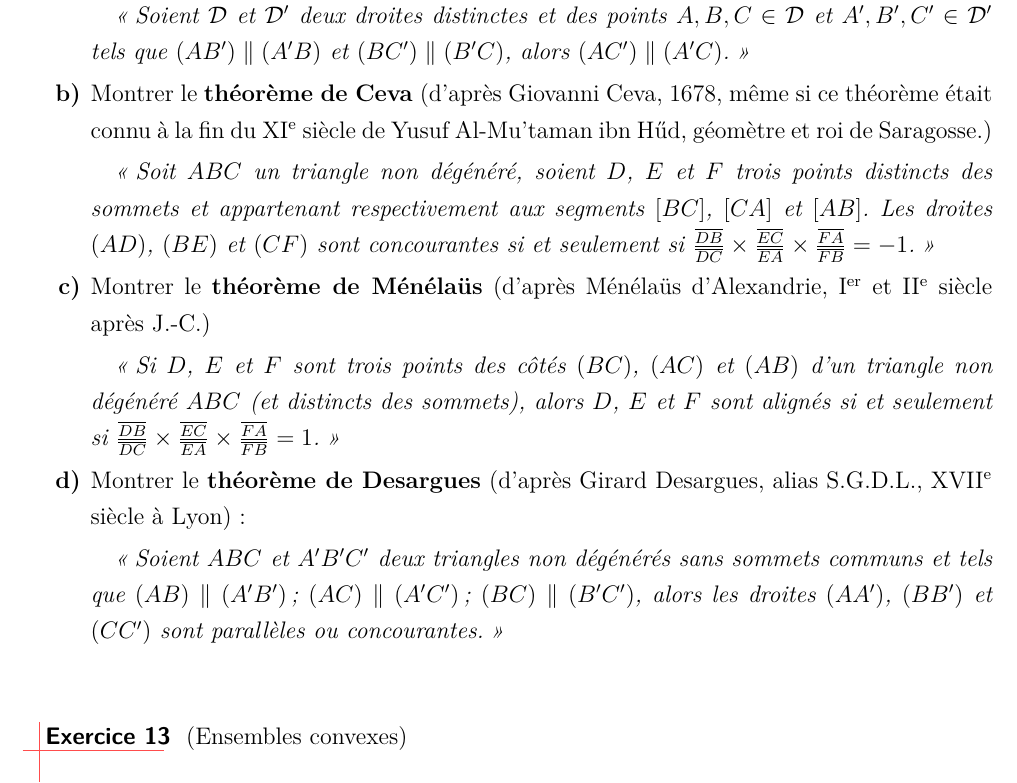
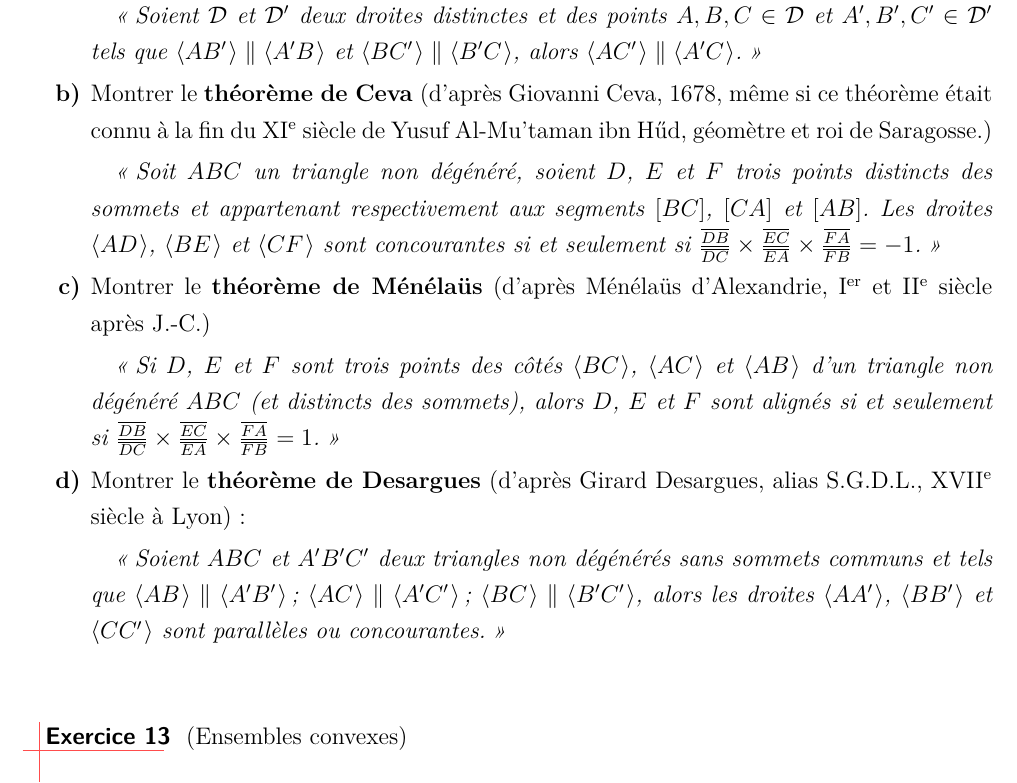
Before and after one commit to aslushnikov/m53lille1, a LaTeX paper (TDs/M53_2015-16_TD1.tex): part of page 6 of 8, cut so that both start at the same text. Compiled offline with pdfLaTeX.

Commit message:
correction notation droites < >

```diff
--- a/TDs/M53_2015-16_TD1.tex
+++ b/TDs/M53_2015-16_TD1.tex
@@ -273,19 +273,19 @@ On se place dans $\mathbb{R}^{2}$.
   \item Montrer le \textbf{théorème de Pappus} (d'après Pappus d'Alexandrie, IV\textsuperscript{e} siècle après J.-C.):
 
   \textit{\og Soient $\mathcal{D}$ et $\mathcal{D}'$ deux droites distinctes et des points $A,B,C\in \mathcal{D}$ et $A',B',C'\in \mathcal{D}'$
-  tels que $(AB')\parallel(A'B)$ et $(BC')\parallel(B'C)$, alors $(AC')\parallel(A'C)$.\fg}
+  tels que $\affspan{AB'}\parallel\affspan{A'B}$ et $\affspan{BC'}\parallel\affspan{B'C}$, alors $\affspan{AC'}\parallel\affspan{A'C}$.\fg}
 
   \item Montrer le \textbf{théorème de Ceva} (d'après Giovanni Ceva, 1678, même si ce théorème était connu à la fin du XI\textsuperscript{e} siècle de Yusuf Al-Mu'taman ibn Hűd, géomètre et roi de Saragosse.)
 
-  \textit{\og Soit $ABC$ un triangle non dégénéré, soient $D$, $E$ et $F$ trois points distincts des sommets et appartenant respectivement aux segments $[BC]$, $[CA]$ et $[AB]$. Les droites $(AD)$, $(BE)$ et $(CF)$ sont concourantes si et seulement si $\frac{\overline{DB}}{\overline{DC}}\times\frac{\overline{EC}}{\overline{EA}}\times\frac{\overline{FA}}{\overline{FB}}=-1$.\fg}
+  \textit{\og Soit $ABC$ un triangle non dégénéré, soient $D$, $E$ et $F$ trois points distincts des sommets et appartenant respectivement aux segments $[BC]$, $[CA]$ et $[AB]$. Les droites $\affspan{AD}$, $\affspan{BE}$ et $\affspan{CF}$ sont concourantes si et seulement si $\frac{\overline{DB}}{\overline{DC}}\times\frac{\overline{EC}}{\overline{EA}}\times\frac{\overline{FA}}{\overline{FB}}=-1$.\fg}
 
   \item Montrer le \textbf{théorème de Ménélaüs} (d'après Ménélaüs d'Alexandrie, I\textsuperscript{er} et II\textsuperscript{e} siècle après J.-C.)
 
-  \textit{\og Si $D$, $E$ et $F$ sont trois points des côtés $(BC)$, $(AC)$ et $(AB)$ d'un triangle non dégénéré $ABC$ (et distincts des sommets), alors $D$, $E$ et $F$ sont alignés si et seulement si $\frac{\overline{DB}}{\overline{DC}}\times\frac{\overline{EC}}{\overline{EA}}\times\frac{\overline{FA}}{\overline{FB}}=1$.\fg}
+  \textit{\og Si $D$, $E$ et $F$ sont trois points des côtés $\affspan{BC}$, $\affspan{AC}$ et $\affspan{AB}$ d'un triangle non dégénéré $ABC$ (et distincts des sommets), alors $D$, $E$ et $F$ sont alignés si et seulement si $\frac{\overline{DB}}{\overline{DC}}\times\frac{\overline{EC}}{\overline{EA}}\times\frac{\overline{FA}}{\overline{FB}}=1$.\fg}
 
   \item Montrer le \textbf{théorème de Desargues} (d'après Girard Desargues, alias S.G.D.L., XVII\textsuperscript{e} siècle à Lyon):
 
-  \textit{\og Soient $ABC$ et $A'B'C'$ deux triangles non dégénérés sans sommets communs et tels que $(AB)\parallel(A'B')$; $(AC)\parallel(A'C')$; $(BC)\parallel(B'C')$, alors les droites $(AA')$, $(BB')$ et $(CC')$ sont parallèles ou concourantes.\fg}
+  \textit{\og Soient $ABC$ et $A'B'C'$ deux triangles non dégénérés sans sommets communs et tels que $\affspan{AB}\parallel\affspan{A'B'}$; $\affspan{AC}\parallel\affspan{A'C'}$; $\affspan{BC}\parallel\affspan{B'C'}$, alors les droites $\affspan{AA'}$, $\affspan{BB'}$ et $\affspan{CC'}$ sont parallèles ou concourantes.\fg}
 
   \end{enumerate}
 \end{exo}
```
